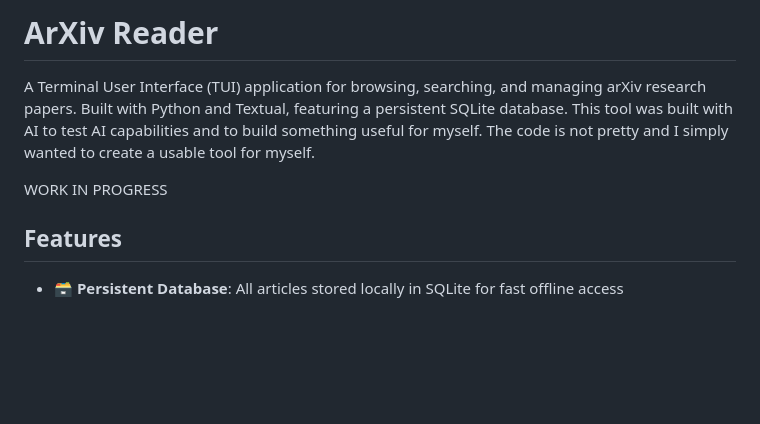
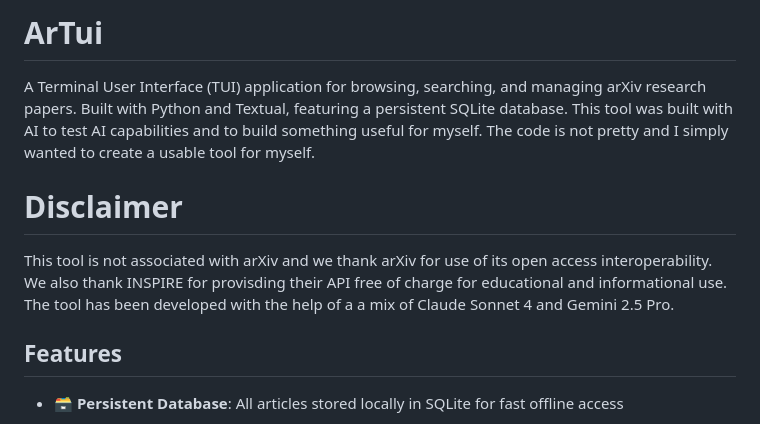
Before and after one commit to fjonasALICE/arTui, a Markdown page: README.md, the part around the change. Drawn GitHub-style; blank space fills up the shorter version.

```diff
--- a/README.md
+++ b/README.md
@@ -1,9 +1,9 @@
-# ArXiv Reader
+# ArTui
 
 A Terminal User Interface (TUI) application for browsing, searching, and managing arXiv research papers. Built with Python and Textual, featuring a persistent SQLite database. This tool was built with AI to test AI capabilities and to build something useful for myself. The code is not pretty and I simply wanted to create a usable tool for myself.
 
-WORK IN PROGRESS
-
+# Disclaimer
+This tool is not associated with arXiv and we thank arXiv for use of its open access interoperability. We also thank INSPIRE for provisding their API free of charge for educational and informational use. The tool has been developed with the help of a a mix of Claude Sonnet 4 and Gemini 2.5 Pro.
 ## Features
 
 - **🗃️ Persistent Database**: All articles stored locally in SQLite for fast offline access
```
